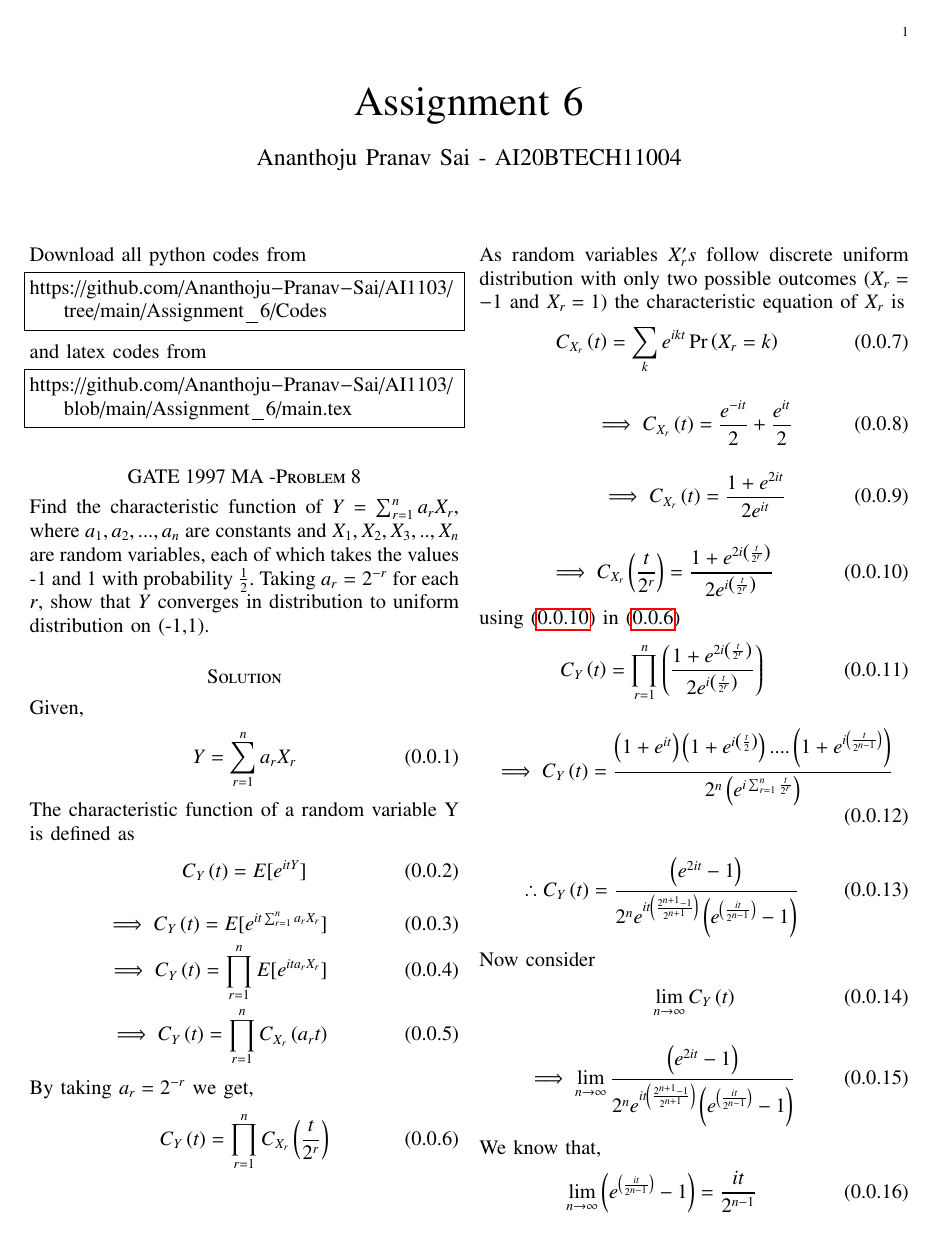
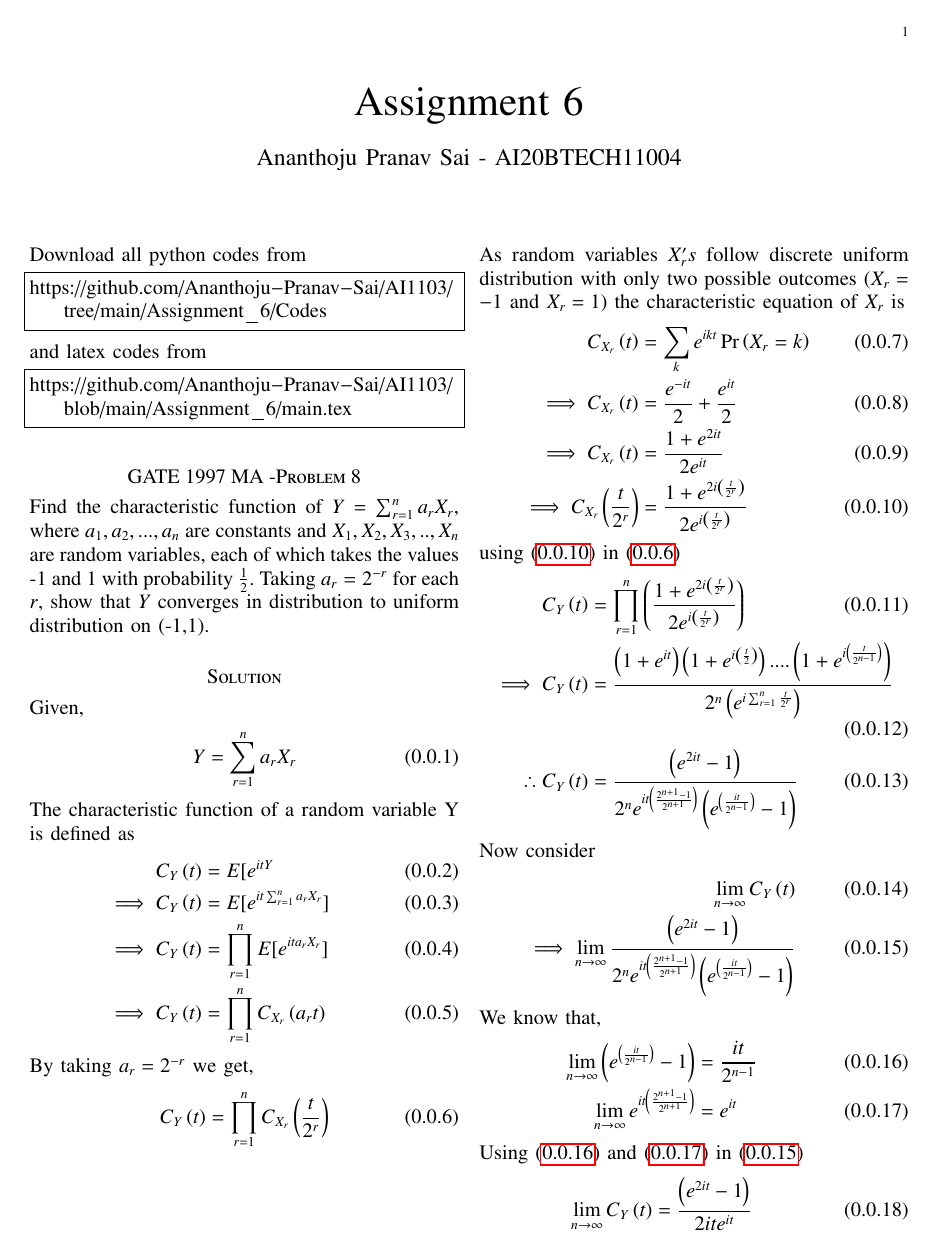
Before and after one commit to Ananthoju-Pranav-Sai/AI1103, a LaTeX problem sheet (Assignment_6/main.tex): page 1 of 2. Compiled offline with pdfLaTeX.

Commit message:
Add files via upload

```diff
--- a/Assignment_6/main.tex
+++ b/Assignment_6/main.tex
@@ -138,67 +138,51 @@ https://github.com/Ananthoju-Pranav-Sai/AI1103/blob/main/Assignment_6/main.tex
 \section*{Solution}
 Given,
 \begin{align}
-    Y=\sum_{r=1}^{n}a_rX_r
+    Y&=\sum_{r=1}^{n}a_rX_r
 \end{align}
 The characteristic function of a random variable Y is defined as
 \begin{align}
-    C_{Y}\brak{t}=E[e^{itY}]
-\end{align}
-\begin{align}
-    \implies C_{Y}\brak{t}=E[e^{it\sum_{r=1}^{n}a_rX_r}]\\
-    \implies C_{Y}\brak{t}=\prod_{r=1}^{n}E[e^{ita_rX_r}]\\
-    \implies C_{Y}\brak{t}=\prod_{r=1}^{n}C_{X_r}\brak{a_rt}
+    C_{Y}\brak{t}&=E[e^{itY}\\
+    \implies C_{Y}\brak{t}&=E[e^{it\sum_{r=1}^{n}a_rX_r}]\\
+    \implies C_{Y}\brak{t}&=\prod_{r=1}^{n}E[e^{ita_rX_r}]\\
+    \implies C_{Y}\brak{t}&=\prod_{r=1}^{n}C_{X_r}\brak{a_rt}
 \end{align}
 By taking $a_r=2^{-r}$ we get,
 \begin{align}
-    C_{Y}\brak{t}=\prod_{r=1}^{n}C_{X_r}\brak{\frac{t}{2^r}}
+    C_{Y}\brak{t}&=\prod_{r=1}^{n}C_{X_r}\brak{\frac{t}{2^r}}
     \label{a}
 \end{align}
 As random variables $X_r's$ follow discrete uniform distribution with only two possible outcomes ($X_r=-1$ and $X_r=1$) the characteristic equation of $X_r$ is
 \begin{align}
-    C_{X_r}\brak{t}=\sum_{k}e^{ikt}\pr{X_r=k}
-\end{align}
-\begin{align}
-    \implies C_{X_r}\brak{t}=\frac{e^{-it}}{2}+\frac{e^{it}}{2}
-\end{align}
-\begin{align}
-    \implies C_{X_r}\brak{t}=\frac{1+e^{2it}}{2e^{it}}
-\end{align}
-\begin{align}
-        \implies C_{X_r}\brak{\frac{t}{2^r}}=\frac{1+e^{2i\brak{\frac{t}{2^r}}}}{2e^{i\brak{\frac{t}{2^r}}}}
+    C_{X_r}\brak{t}&=\sum_{k}e^{ikt}\pr{X_r=k}\\
+    \implies C_{X_r}\brak{t}&=\frac{e^{-it}}{2}+\frac{e^{it}}{2}\\
+    \implies C_{X_r}\brak{t}&=\frac{1+e^{2it}}{2e^{it}}\\
+    \implies C_{X_r}\brak{\frac{t}{2^r}}&=\frac{1+e^{2i\brak{\frac{t}{2^r}}}}{2e^{i\brak{\frac{t}{2^r}}}}
         \label{b}
 \end{align}
 using \eqref{b} in \eqref{a}
 \begin{align}
-    C_{Y}\brak{t}=\prod_{r=1}^{n}\brak{\frac{1+e^{2i\brak{\frac{t}{2^r}}}}{2e^{i\brak{\frac{t}{2^r}}}}}
-\end{align}
-\begin{align}
-    \implies C_{Y}\brak{t}=\frac{\brak{1+e^{it}}\brak{1+e^{i\brak{\frac{t}{2}}}}....\brak{1+e^{i\brak{\frac{t}{2^{n-1}}}}}}{2^n\brak{e^{i\sum_{r=1}^n\frac{t}{2^r}}}}
-\end{align}
-\begin{align}
-     \therefore C_{Y}\brak{t}=\frac{\brak{e^{2it}-1}}{2^ne^{it\brak{\frac{2^{n+1}-1}{2^{n+1}}}}\brak{e^{\brak{\frac{it}{2^{n-1}}}}-1}}
+    C_{Y}\brak{t}&=\prod_{r=1}^{n}\brak{\frac{1+e^{2i\brak{\frac{t}{2^r}}}}{2e^{i\brak{\frac{t}{2^r}}}}}\\
+    \implies C_{Y}\brak{t}&=\frac{\brak{1+e^{it}}\brak{1+e^{i\brak{\frac{t}{2}}}}....\brak{1+e^{i\brak{\frac{t}{2^{n-1}}}}}}{2^n\brak{e^{i\sum_{r=1}^n\frac{t}{2^r}}}}\\
+     \therefore C_{Y}\brak{t}&=\frac{\brak{e^{2it}-1}}{2^ne^{it\brak{\frac{2^{n+1}-1}{2^{n+1}}}}\brak{e^{\brak{\frac{it}{2^{n-1}}}}-1}}
      \label{c}
 \end{align}
 Now consider
 \begin{align}
-     \lim_{n\to\infty} C_{Y}\brak{t}
-\end{align}
-\begin{align}
+     \lim_{n\to\infty} C_{Y}\brak{t}\\
     \implies \lim_{n\to\infty}\frac{\brak{e^{2it}-1}}{2^ne^{it\brak{\frac{2^{n+1}-1}{2^{n+1}}}}\brak{e^{\brak{\frac{it}{2^{n-1}}}}-1}}
     \label{d}
 \end{align}
 We know that,
 \begin{align}
-    \lim_{n\to\infty}\brak{e^{\brak{\frac{it}{2^{n-1}}}}-1} = \frac{it}{2^{n-1}}
-    \label{e}
-\end{align}
-\begin{align}
-    \lim_{n\to\infty}e^{it\brak{\frac{2^{n+1}-1}{2^{n+1}}}}=e^{it}
+    \lim_{n\to\infty}\brak{e^{\brak{\frac{it}{2^{n-1}}}}-1} &= \frac{it}{2^{n-1}}
+    \label{e}\\
+    \lim_{n\to\infty}e^{it\brak{\frac{2^{n+1}-1}{2^{n+1}}}}&=e^{it}
     \label{f}
 \end{align}
 Using \eqref{e} and \eqref{f} in \eqref{d}
 \begin{align}
-    \lim_{n\to\infty} C_{Y}\brak{t}=\frac{\brak{e^{2it}-1}}{2ite^{it}}
+    \lim_{n\to\infty} C_{Y}\brak{t}&=\frac{\brak{e^{2it}-1}}{2ite^{it}}
     \label{g}
 \end{align}
 Now, let's assume that if $Y$ follows uniform distribution on (-1,1) then it's pdf can be written as
```
Also changed, not shown: Assignment_6/Assignment_6.pdf, Assignment_6/main.tex (8 more changed lines).
